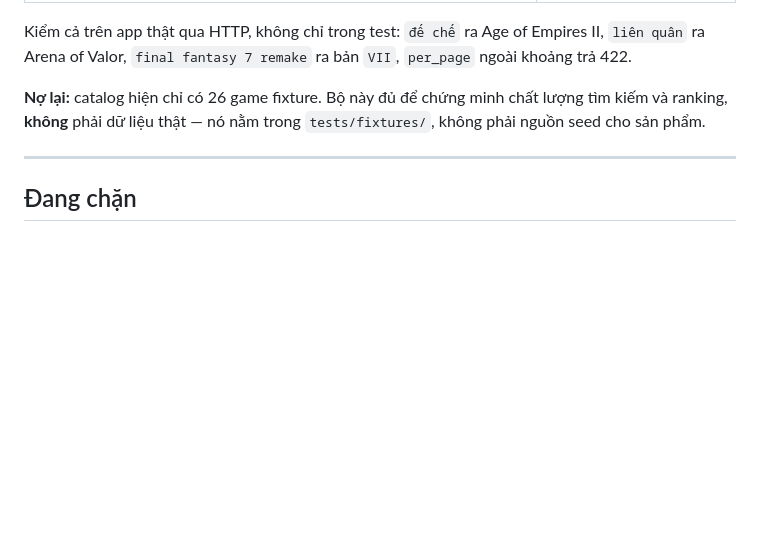
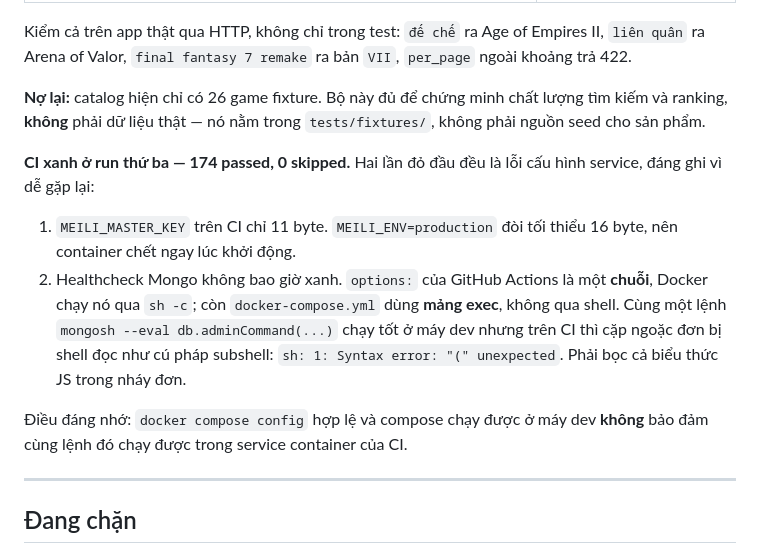
Before and after one commit to zerosoul90/gamesnews, a Markdown page: docs/PROGRESS.md, the part around the change. Rendered like a GitHub page; blank space fills up the shorter version.

Commit message:
docs: ghi nhan CI xanh va hai bay cau hinh service container

```diff
--- a/docs/PROGRESS.md
+++ b/docs/PROGRESS.md
@@ -288,6 +288,21 @@ Empires II, `liên quân` ra Arena of Valor, `final fantasy 7 remake` ra bản
 lượng tìm kiếm và ranking, **không** phải dữ liệu thật — nó nằm trong
 `tests/fixtures/`, không phải nguồn seed cho sản phẩm.
 
+**CI xanh ở run thứ ba — 174 passed, 0 skipped.** Hai lần đỏ đầu đều là lỗi
+cấu hình service, đáng ghi vì dễ gặp lại:
+
+1. `MEILI_MASTER_KEY` trên CI chỉ 11 byte. `MEILI_ENV=production` đòi tối thiểu
+   16 byte, nên container chết ngay lúc khởi động.
+2. Healthcheck Mongo không bao giờ xanh. `options:` của GitHub Actions là một
+   **chuỗi**, Docker chạy nó qua `sh -c`; còn `docker-compose.yml` dùng **mảng
+   exec**, không qua shell. Cùng một lệnh `mongosh --eval db.adminCommand(...)`
+   chạy tốt ở máy dev nhưng trên CI thì cặp ngoặc đơn bị shell đọc như cú pháp
+   subshell: `sh: 1: Syntax error: "(" unexpected`. Phải bọc cả biểu thức JS
+   trong nháy đơn.
+
+Điều đáng nhớ: `docker compose config` hợp lệ và compose chạy được ở máy dev
+**không** bảo đảm cùng lệnh đó chạy được trong service container của CI.
+
 ---
 
 ## Đang chặn
```
